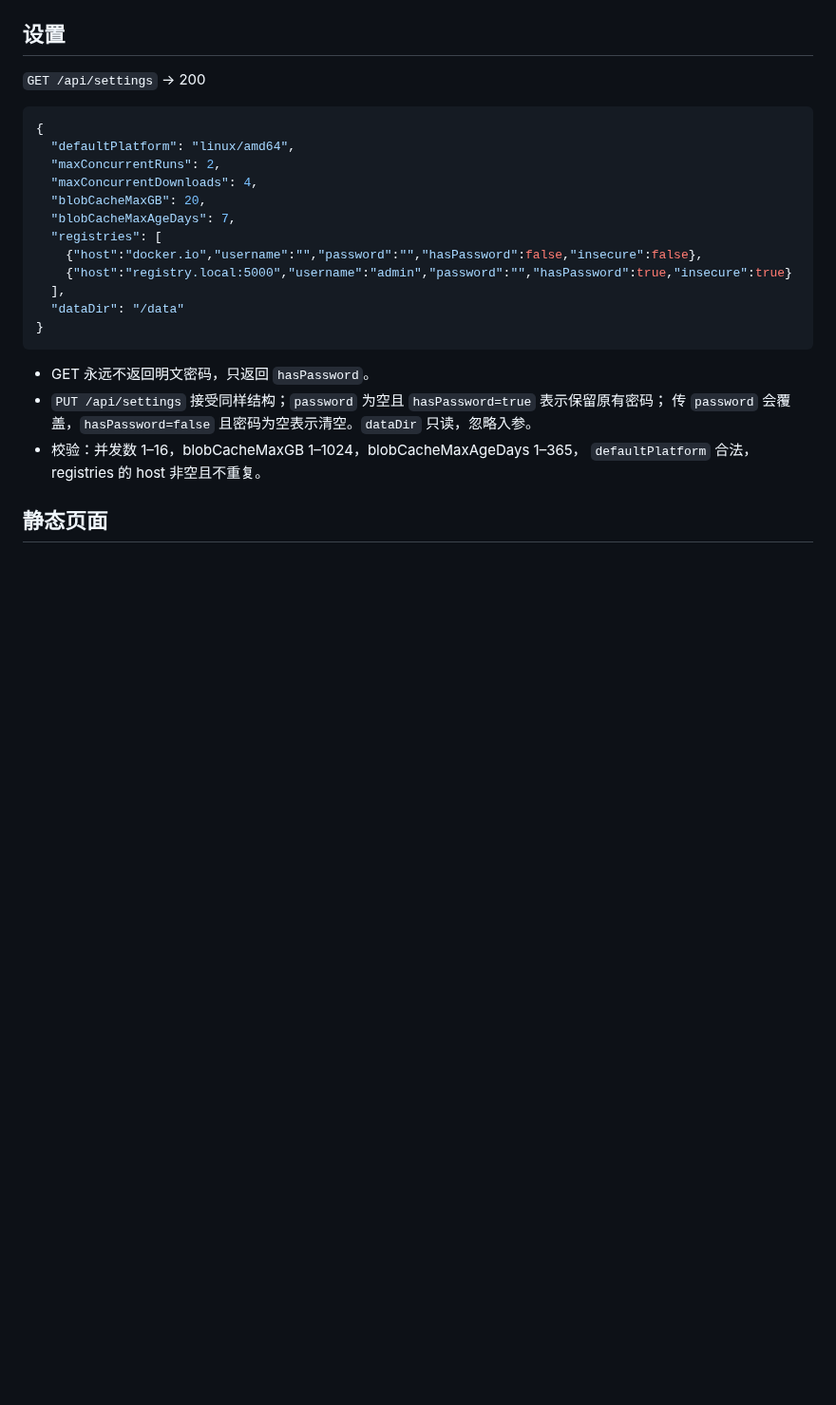
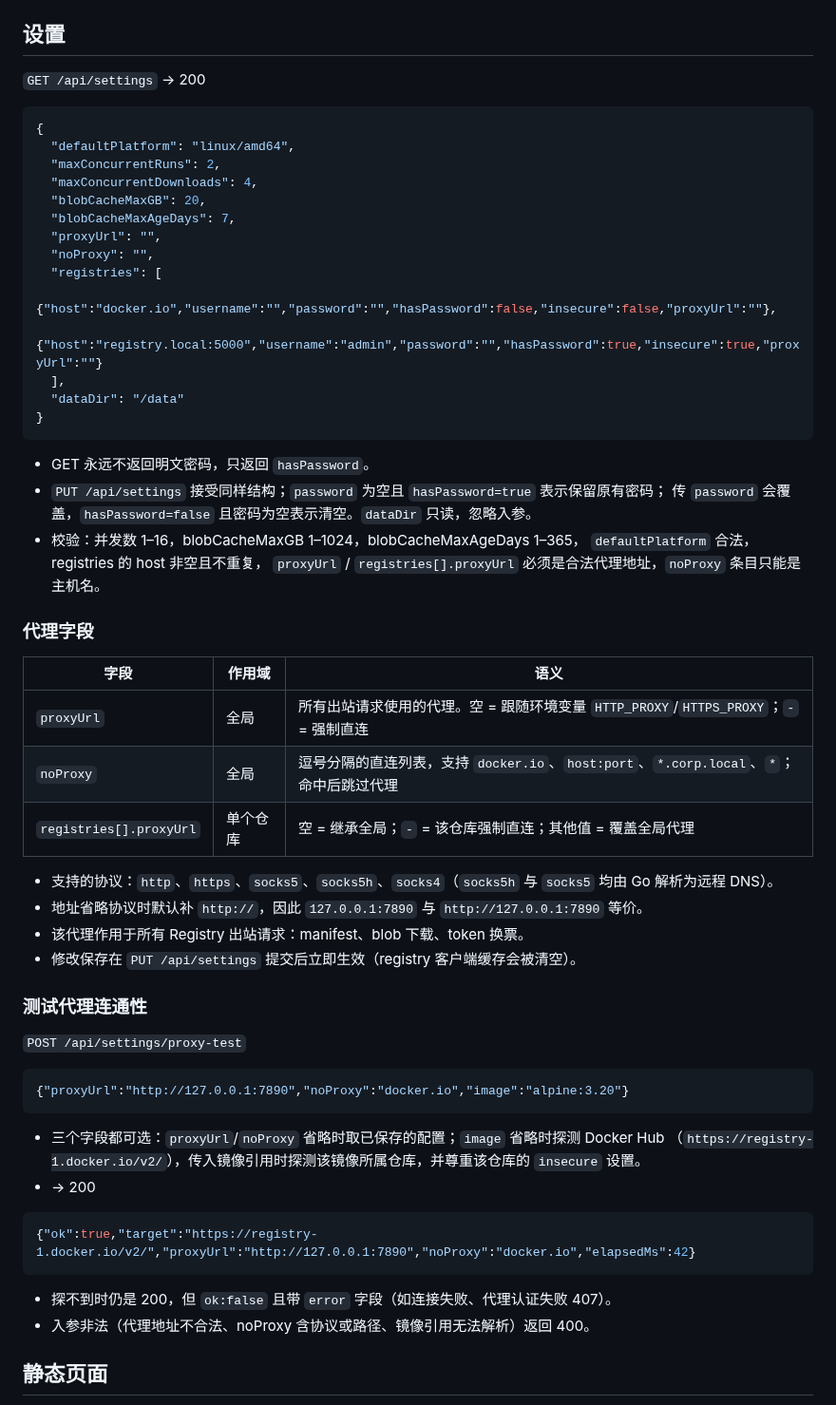
Before and after one commit to zengliming/docker-sync, a Markdown page: docs/API.md, the part around the change. Shown at 95% size. Drawn GitHub-style; blank space fills up the shorter version.

````diff
--- a/docs/API.md
+++ b/docs/API.md
@@ -214,9 +214,11 @@
   "maxConcurrentDownloads": 4,
   "blobCacheMaxGB": 20,
   "blobCacheMaxAgeDays": 7,
+  "proxyUrl": "",
+  "noProxy": "",
   "registries": [
-    {"host":"docker.io","username":"","password":"","hasPassword":false,"insecure":false},
-    {"host":"registry.local:5000","username":"admin","password":"","hasPassword":true,"insecure":true}
+    {"host":"docker.io","username":"","password":"","hasPassword":false,"insecure":false,"proxyUrl":""},
+    {"host":"registry.local:5000","username":"admin","password":"","hasPassword":true,"insecure":true,"proxyUrl":""}
   ],
   "dataDir": "/data"
 }
@@ -226,7 +228,40 @@
 - `PUT /api/settings` 接受同样结构；`password` 为空且 `hasPassword=true` 表示保留原有密码；
   传 `password` 会覆盖，`hasPassword=false` 且密码为空表示清空。`dataDir` 只读，忽略入参。
 - 校验：并发数 1–16，blobCacheMaxGB 1–1024，blobCacheMaxAgeDays 1–365，
-  `defaultPlatform` 合法，registries 的 host 非空且不重复。
+  `defaultPlatform` 合法，registries 的 host 非空且不重复，
+  `proxyUrl` / `registries[].proxyUrl` 必须是合法代理地址，`noProxy` 条目只能是主机名。
+
+### 代理字段
+
+| 字段 | 作用域 | 语义 |
+| --- | --- | --- |
+| `proxyUrl` | 全局 | 所有出站请求使用的代理。空 = 跟随环境变量 `HTTP_PROXY`/`HTTPS_PROXY`；`-` = 强制直连 |
+| `noProxy` | 全局 | 逗号分隔的直连列表，支持 `docker.io`、`host:port`、`*.corp.local`、`*`；命中后跳过代理 |
+| `registries[].proxyUrl` | 单个仓库 | 空 = 继承全局；`-` = 该仓库强制直连；其他值 = 覆盖全局代理 |
+
+- 支持的协议：`http`、`https`、`socks5`、`socks5h`、`socks4`（`socks5h` 与 `socks5` 均由 Go 解析为远程 DNS）。
+- 地址省略协议时默认补 `http://`，因此 `127.0.0.1:7890` 与 `http://127.0.0.1:7890` 等价。
+- 该代理作用于所有 Registry 出站请求：manifest、blob 下载、token 换票。
+- 修改保存在 `PUT /api/settings` 提交后立即生效（registry 客户端缓存会被清空）。
+
+### 测试代理连通性
+
+`POST /api/settings/proxy-test`
+
+```json
+{"proxyUrl":"http://127.0.0.1:7890","noProxy":"docker.io","image":"alpine:3.20"}
+```
+
+- 三个字段都可选：`proxyUrl`/`noProxy` 省略时取已保存的配置；`image` 省略时探测 Docker Hub
+  （`https://registry-1.docker.io/v2/`），传入镜像引用时探测该镜像所属仓库，并尊重该仓库的 `insecure` 设置。
+- → 200
+
+```json
+{"ok":true,"target":"https://registry-1.docker.io/v2/","proxyUrl":"http://127.0.0.1:7890","noProxy":"docker.io","elapsedMs":42}
+```
+
+- 探不到时仍是 200，但 `ok:false` 且带 `error` 字段（如连接失败、代理认证失败 407）。
+- 入参非法（代理地址不合法、noProxy 含协议或路径、镜像引用无法解析）返回 400。
 
 ## 静态页面
 
````
Also changed, not shown: README.md (+32 -1 lines), docs/DEPLOY.md (+37 -0 lines), docs/screenshots/settings-proxy.png (added), docs/screenshots/settings.png, 12 other files.
